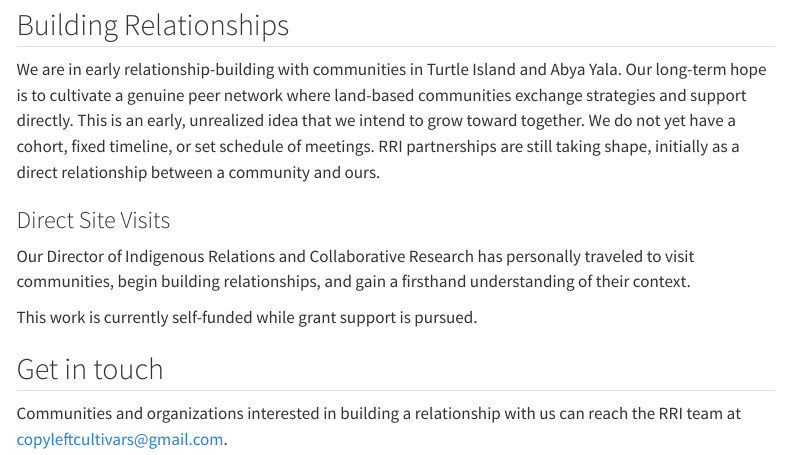
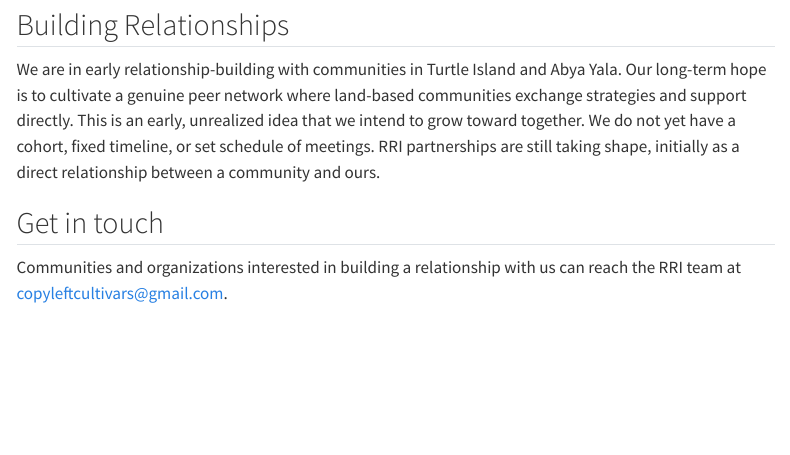
Before and after one commit to CopyleftCultivars/cc-website, a Quarto document (regenerative-relations-initiative.qmd): the page in a window 1100 px wide, from 840 px down. Rendered offline with R 4.5, knitr and Pandoc in place of Quarto, with nearby package versions; menus at the side of the page are left out.

Commit message:
Remove RRI site visits copy

```diff
--- a/regenerative-relations-initiative.qmd
+++ b/regenerative-relations-initiative.qmd
@@ -28,12 +28,6 @@ We stand with communities caring for their lands and waters in the face of unreg
 
 We are in early relationship-building with communities in Turtle Island and Abya Yala. Our long-term hope is to cultivate a genuine peer network where land-based communities exchange strategies and support directly. This is an early, unrealized idea that we intend to grow toward together. We do not yet have a cohort, fixed timeline, or set schedule of meetings. RRI partnerships are still taking shape, initially as a direct relationship between a community and ours.
 
-### Direct Site Visits
-
-Our Director of Indigenous Relations and Collaborative Research has personally traveled to visit communities, begin building relationships, and gain a firsthand understanding of their context.
-
-This work is currently self-funded while grant support is pursued.
-
 ## Get in touch
 
 Communities and organizations interested in building a relationship with us can reach the RRI team at [copyleftcultivars@gmail.com](mailto:copyleftcultivars@gmail.com).
```
